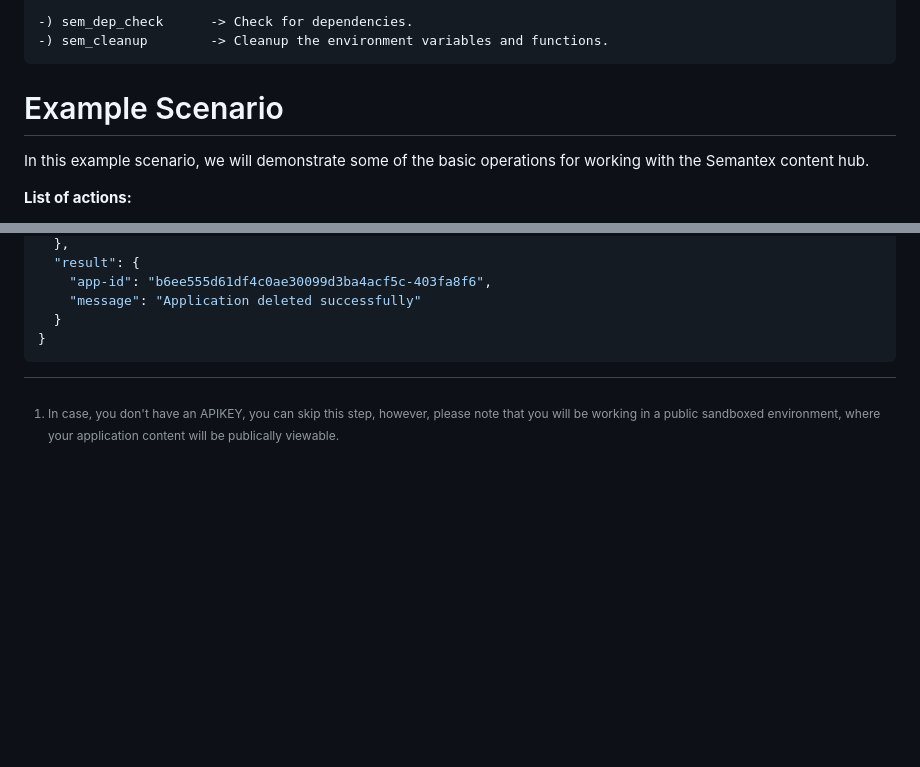
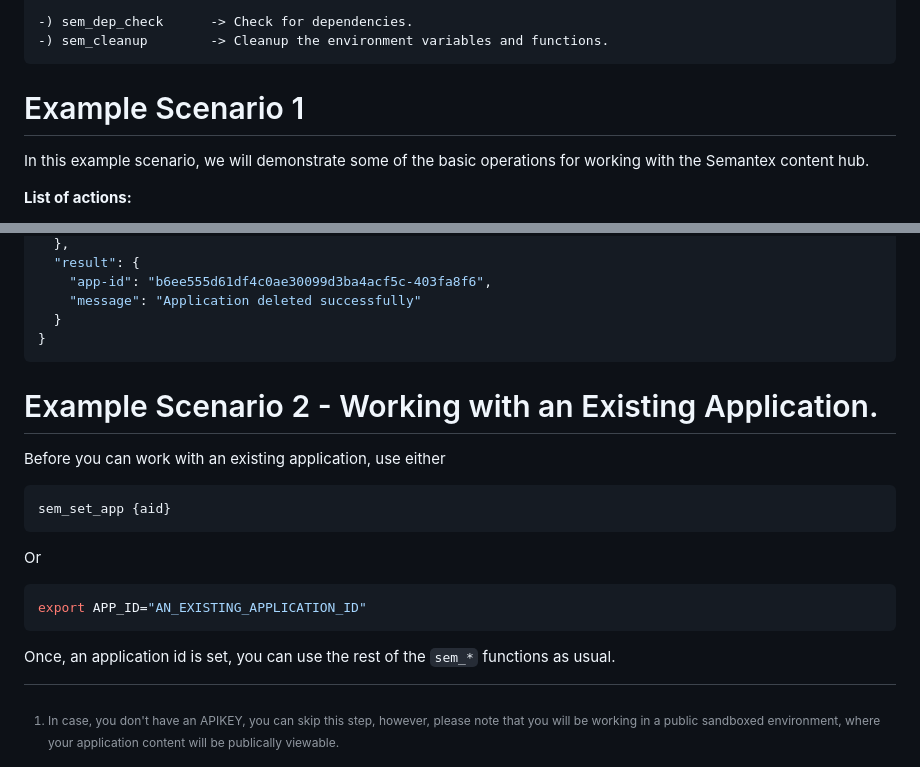
Before and after one commit to semantex-ai/examples, a Markdown page: content_hub_ex1/README.MD, 2 parts joined by grey strips. GitHub-like rendering; blank space fills up the shorter version.

Commit message:
Update README.MD
Added a section for working with existing applications.

````diff
--- a/content_hub_ex1/README.MD
+++ b/content_hub_ex1/README.MD
@@ -74,7 +74,7 @@ The following functions are available.
 -) sem_cleanup        -> Cleanup the environment variables and functions.
 ```
 
-# Example Scenario
+# Example Scenario 1
 In this example scenario, we will demonstrate some of the basic operations for working with the Semantex content hub.
 
 __List of actions:__
@@ -417,3 +417,16 @@ response:
   }
 }
 ```
+
+# Example Scenario 2 - Working with an Existing Application.
+Before you can work with an existing application, use either
+
+```sh
+sem_set_app {aid}
+```
+Or
+```sh
+export APP_ID="AN_EXISTING_APPLICATION_ID"
+```
+
+Once, an application id is set, you can use the rest of the ```sem_*``` functions as usual.
````
